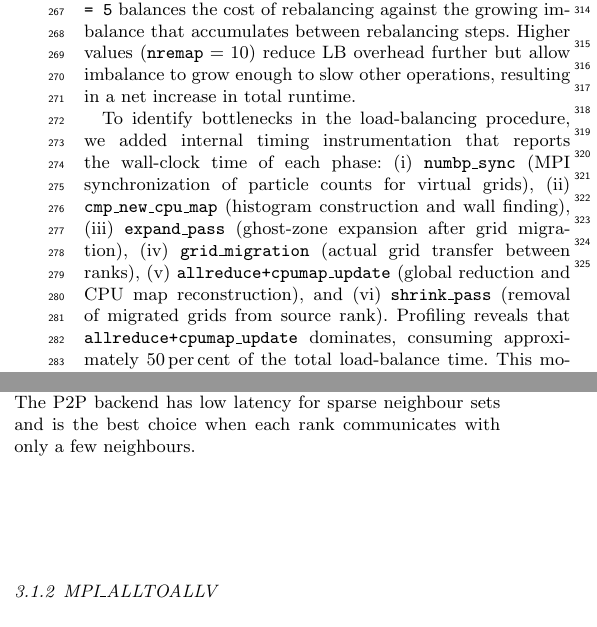
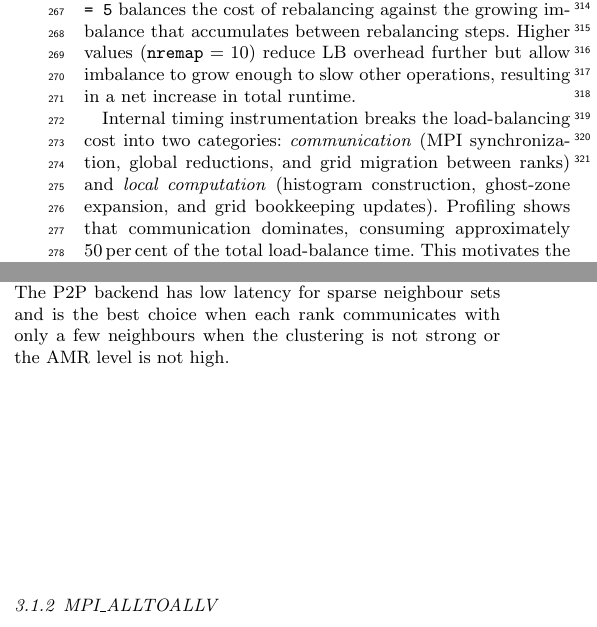
Before and after one commit to kjhan0606/cuRAMSES-kjhan, a LaTeX paper (misc/paper.tex): two parts of the columns of page 4 of 23, joined at a grey line, cut so that both start at the same text. Compiled offline with pdfLaTeX; a LaTeX package or settings file that is missing is left out.

Commit message:
Simplify LB profiling to two categories, rename Backends to Methods, clarify P2P scope
- Replace verbose (i)-(vi) load-balance phase list with communication vs local computation summary
- Rename Section 3.1 'Exchange Backends' to 'Exchange Methods'
- Clarify P2P is best when clustering is not strong or AMR level is not high

Co-Authored-By: Claude Opus 4.6 <noreply@anthropic.com>

```diff
--- a/misc/paper.tex
+++ b/misc/paper.tex
@@ -432,19 +432,11 @@ steps. Higher values ($\code{nremap} = 10$) reduce LB overhead further
 but allow imbalance to grow enough to slow other operations, resulting
 in a net increase in total runtime.
 
-To identify bottlenecks in the load-balancing procedure, we added
-internal timing instrumentation that reports the wall-clock time of
-each phase:
-(i) \code{numbp\_sync} (MPI synchronization of particle counts for
-virtual grids),
-(ii) \code{cmp\_new\_cpu\_map} (histogram construction and wall
-finding),
-(iii) \code{expand\_pass} (ghost-zone expansion after grid migration),
-(iv) \code{grid\_migration} (actual grid transfer between ranks),
-(v) \code{allreduce+cpumap\_update} (global reduction and CPU map
-reconstruction), and
-(vi) \code{shrink\_pass} (removal of migrated grids from source rank).
-Profiling reveals that \code{allreduce+cpumap\_update} dominates,
+Internal timing instrumentation breaks the load-balancing cost into
+two categories: \emph{communication} (MPI synchronization, global
+reductions, and grid migration between ranks) and \emph{local
+computation} (histogram construction, ghost-zone expansion, and grid
+bookkeeping updates). Profiling shows that communication dominates,
 consuming approximately 50\,per\,cent of the total load-balance time.
 This motivates the \code{nremap = 5} default, as reducing the
 frequency of these expensive global operations has a disproportionate
@@ -482,7 +474,7 @@ communication partners is determined by the domain geometry (typically
 6--8 for three-dimensional cubic sub-domains), so the partner count is
 independent of $\ncpu$. The P2P backend has low latency for sparse
 neighbour sets and is the best choice when each rank communicates with
-only a few neighbours.
+only a few neighbours when the clustering is not strong or the AMR level is not high.
 
 \subsubsection{MPI\_ALLTOALLV}
 \label{sec:backend_alltoall}
```
Also changed, not shown: misc/paper.tex (4 more changed lines).
